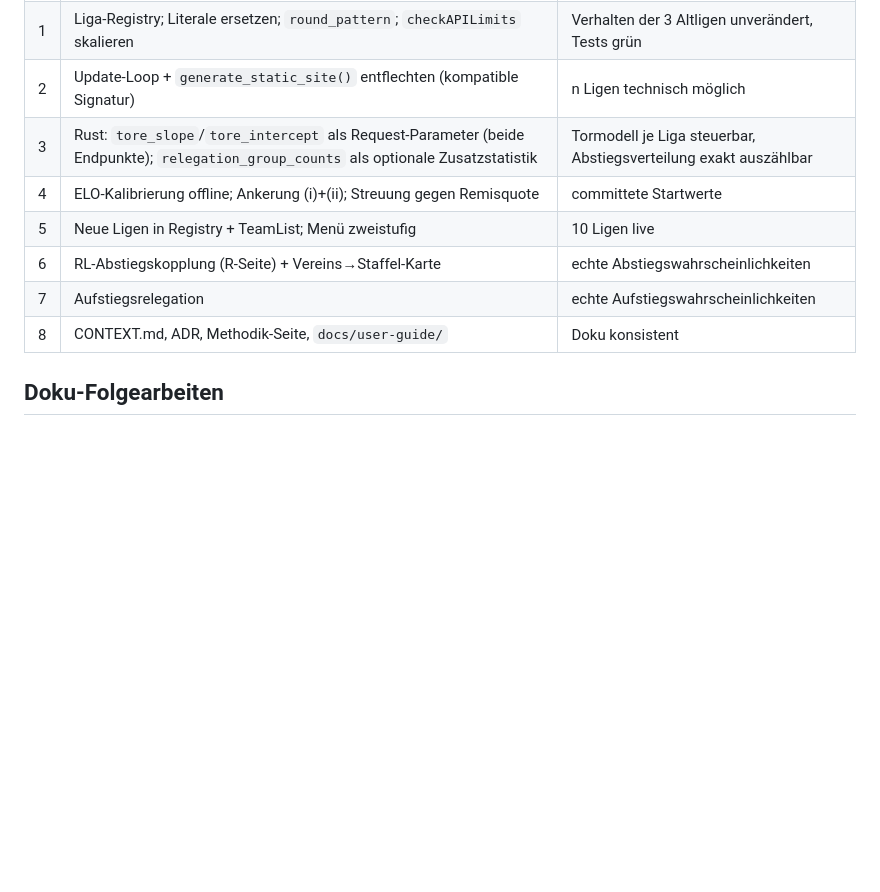
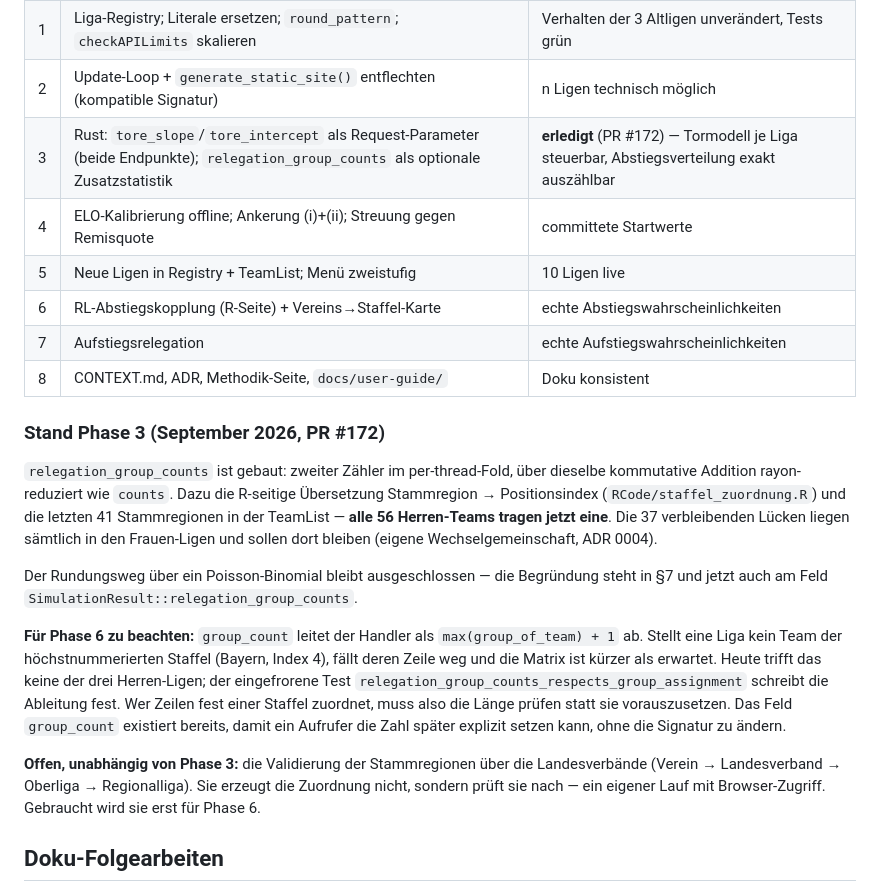
Before and after one commit to chrisschwer/League-Simulator-Update, a Markdown page: docs/plans/2026-09-05-ligen-ausbau-regionalliga-frauen.md, the part around the change. Drawn GitHub-style; blank space fills up the shorter version.

Commit message:
docs: Stand nach Phase 3 im Ausbauplan festhalten
Haelt fest, was gebaut ist, und vor allem die eine Grenze, die spaeter
stolpern liesse: `group_count` wird als `max(group_of_team) + 1`
abgeleitet, eine unbesetzte hinterste Staffel verkuerzt die Matrix also
still. Heute trifft das keine Herren-Liga -- Phase 6 muss die Zeilenzahl
trotzdem pruefen, statt sie vorauszusetzen.

Dazu der Verweis auf die noch offene Validierung der Stammregionen ueber
die Landesverbaende; sie prueft die Zuordnung nach, erzeugt sie nicht.

Co-Authored-By: Claude Opus 5 <noreply@anthropic.com>
Claude-Session: https://claude.ai/code/session_01GT4TacKPivFpfQYEn43NGk

```diff
--- a/docs/plans/2026-09-05-ligen-ausbau-regionalliga-frauen.md
+++ b/docs/plans/2026-09-05-ligen-ausbau-regionalliga-frauen.md
@@ -321,12 +321,38 @@ riskanteste Arbeit (die Daten der neuen Ligen) landet zuletzt auf geprüftem Fun
 | 0 | **Schutznetz, keine Verhaltensänderung**: Rundenfilter-Postcondition (Abbruch statt leerer Liga) und globale Kurznamen-Eindeutigkeit; Empirie-Skript + Fixture-Cache | beide Blocker scheitern künftig laut statt leise |
 | 1 | Liga-Registry; Literale ersetzen; `round_pattern`; `checkAPILimits` skalieren | Verhalten der 3 Altligen unverändert, Tests grün |
 | 2 | Update-Loop + `generate_static_site()` entflechten (kompatible Signatur) | n Ligen technisch möglich |
-| 3 | Rust: `tore_slope`/`tore_intercept` als Request-Parameter (beide Endpunkte); `relegation_group_counts` als optionale Zusatzstatistik | Tormodell je Liga steuerbar, Abstiegsverteilung exakt auszählbar |
+| 3 | Rust: `tore_slope`/`tore_intercept` als Request-Parameter (beide Endpunkte); `relegation_group_counts` als optionale Zusatzstatistik | **erledigt** (PR #172) — Tormodell je Liga steuerbar, Abstiegsverteilung exakt auszählbar |
 | 4 | ELO-Kalibrierung offline; Ankerung (i)+(ii); Streuung gegen Remisquote | committete Startwerte |
 | 5 | Neue Ligen in Registry + TeamList; Menü zweistufig | 10 Ligen live |
 | 6 | RL-Abstiegskopplung (R-Seite) + Vereins→Staffel-Karte | echte Abstiegswahrscheinlichkeiten |
 | 7 | Aufstiegsrelegation | echte Aufstiegswahrscheinlichkeiten |
 | 8 | CONTEXT.md, ADR, Methodik-Seite, `docs/user-guide/` | Doku konsistent |
+
+### Stand Phase 3 (September 2026, PR #172)
+
+`relegation_group_counts` ist gebaut: zweiter Zähler im per-thread-Fold, über
+dieselbe kommutative Addition rayon-reduziert wie `counts`. Dazu die R-seitige
+Übersetzung Stammregion → Positionsindex (`RCode/staffel_zuordnung.R`) und die
+letzten 41 Stammregionen in der TeamList — **alle 56 Herren-Teams tragen jetzt
+eine**. Die 37 verbleibenden Lücken liegen sämtlich in den Frauen-Ligen und
+sollen dort bleiben (eigene Wechselgemeinschaft, ADR 0004).
+
+Der Rundungsweg über ein Poisson-Binomial bleibt ausgeschlossen — die Begründung
+steht in §7 und jetzt auch am Feld `SimulationResult::relegation_group_counts`.
+
+**Für Phase 6 zu beachten:** `group_count` leitet der Handler als
+`max(group_of_team) + 1` ab. Stellt eine Liga kein Team der höchstnummerierten
+Staffel (Bayern, Index 4), fällt deren Zeile weg und die Matrix ist kürzer als
+erwartet. Heute trifft das keine der drei Herren-Ligen; der eingefrorene Test
+`relegation_group_counts_respects_group_assignment` schreibt die Ableitung fest.
+Wer Zeilen fest einer Staffel zuordnet, muss also die Länge prüfen statt sie
+vorauszusetzen. Das Feld `group_count` existiert bereits, damit ein Aufrufer die
+Zahl später explizit setzen kann, ohne die Signatur zu ändern.
+
+**Offen, unabhängig von Phase 3:** die Validierung der Stammregionen über die
+Landesverbände (Verein → Landesverband → Oberliga → Regionalliga). Sie erzeugt
+die Zuordnung nicht, sondern prüft sie nach — ein eigener Lauf mit
+Browser-Zugriff. Gebraucht wird sie erst für Phase 6.
 
 ## Doku-Folgearbeiten
 
```
